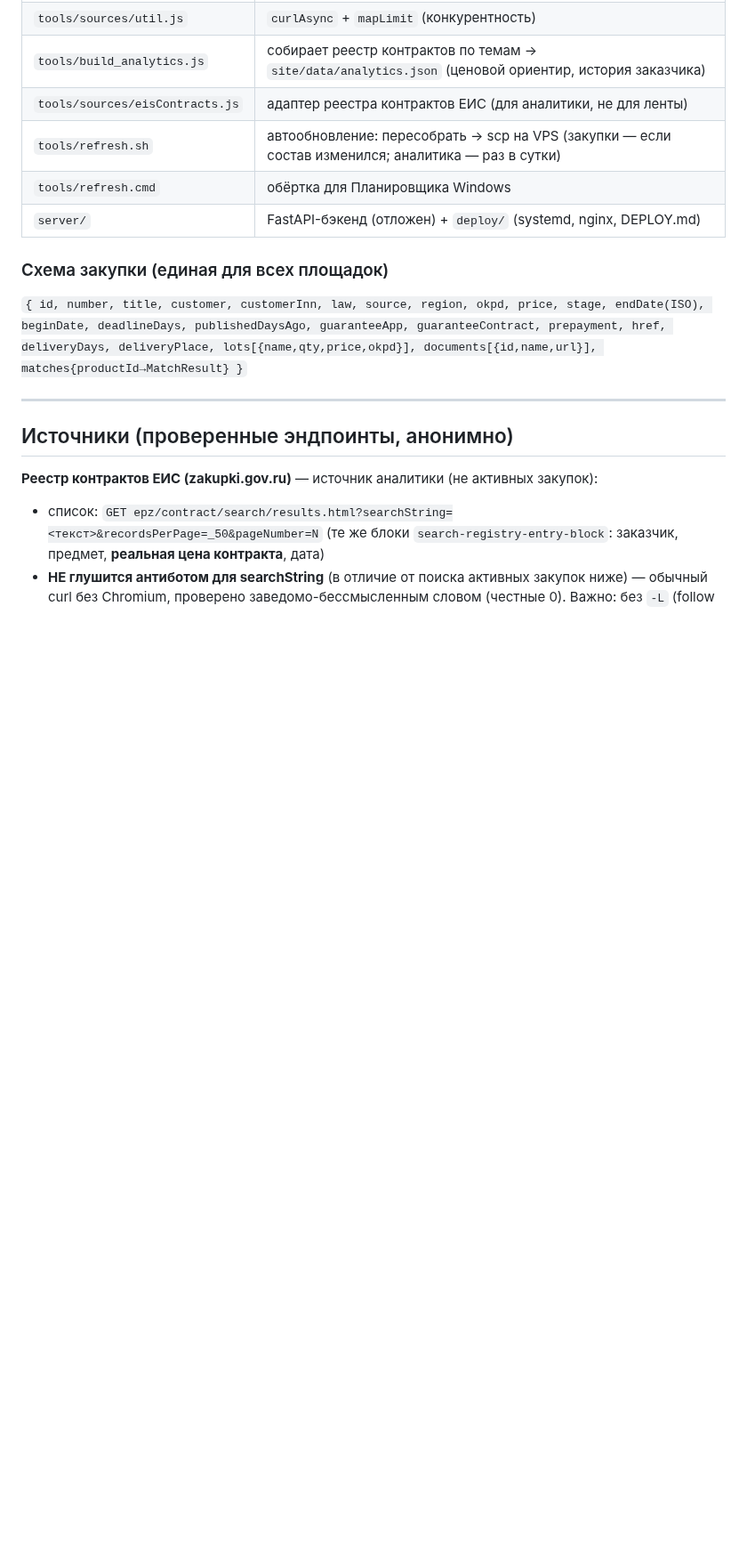
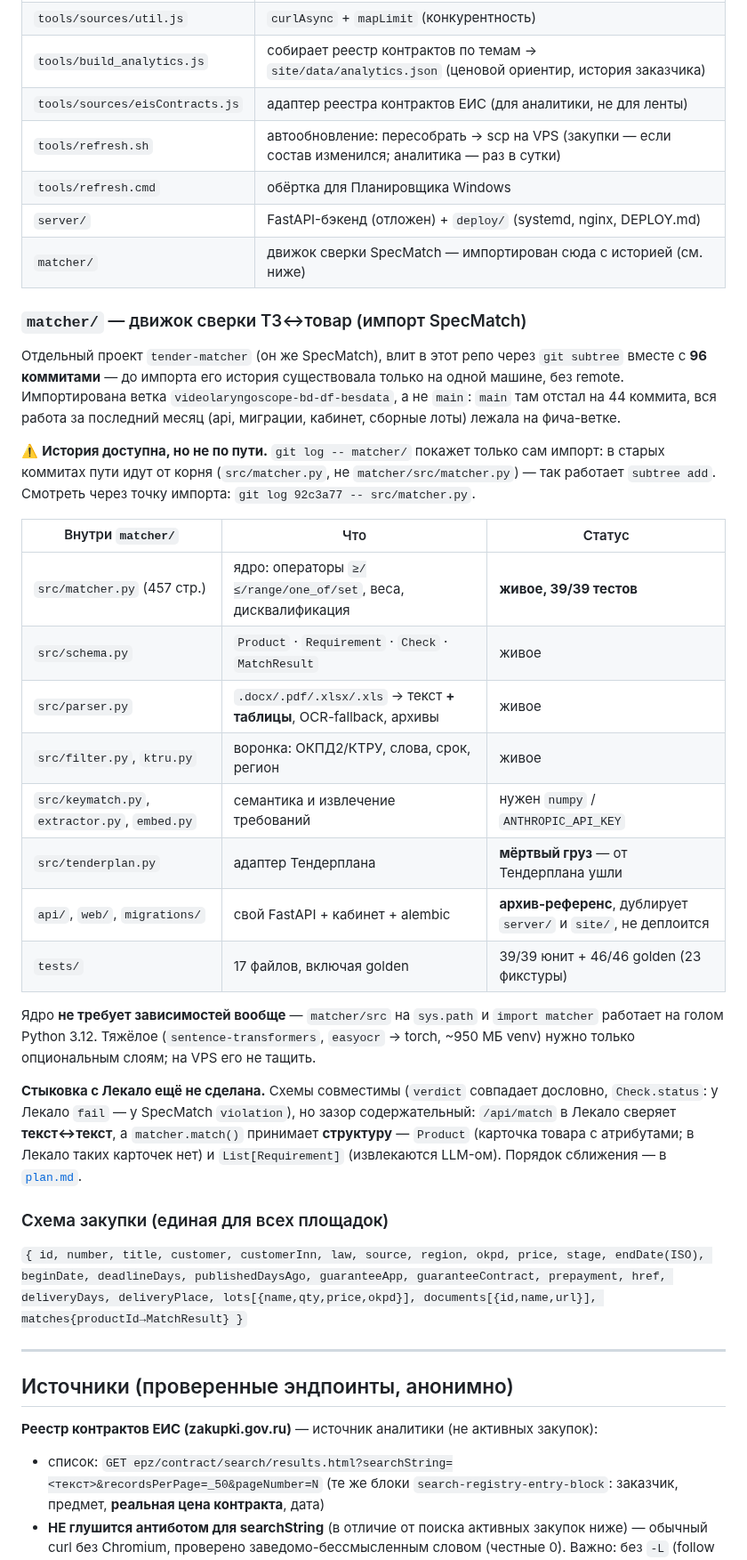
Before and after one commit to iporlovna-dot/TenderPlan-COPY, a Markdown page: CLAUDE.md, the part around the change. Shown at 89% size. Drawn GitHub-style; blank space fills up the shorter version.

Commit message:
matcher: описал импортированный движок SpecMatch в памятке проекта
Куда смотреть за историей (subtree прячет её от `git log -- matcher/`),
что внутри живое, что архив, и в чём зазор со стыковкой: /api/match
Лекало сверяет текст↔текст, а ядро принимает структуру.

Co-Authored-By: Claude Opus 5 <noreply@anthropic.com>
Claude-Session: https://claude.ai/code/session_01L25ABEczxuQV5RAQYVM1YZ

```diff
--- a/CLAUDE.md
+++ b/CLAUDE.md
@@ -51,6 +51,43 @@ Node-сборщики (tools/) → site/data/purchases.json → статичес
 | `tools/refresh.sh` | автообновление: пересобрать → scp на VPS (закупки — если состав изменился; аналитика — раз в сутки) |
 | `tools/refresh.cmd` | обёртка для Планировщика Windows |
 | `server/` | FastAPI-бэкенд (отложен) + `deploy/` (systemd, nginx, DEPLOY.md) |
+| `matcher/` | движок сверки SpecMatch — импортирован сюда с историей (см. ниже) |
+
+### `matcher/` — движок сверки ТЗ↔товар (импорт SpecMatch)
+
+Отдельный проект `tender-matcher` (он же SpecMatch), влит в этот репо через
+`git subtree` вместе с **96 коммитами** — до импорта его история существовала
+только на одной машине, без remote. Импортирована ветка
+`videolaryngoscope-bd-df-besdata`, а не `main`: `main` там отстал на 44 коммита,
+вся работа за последний месяц (api, миграции, кабинет, сборные лоты) лежала на
+фича-ветке.
+
+⚠️ **История доступна, но не по пути.** `git log -- matcher/` покажет только сам
+импорт: в старых коммитах пути идут от корня (`src/matcher.py`, не
+`matcher/src/matcher.py`) — так работает `subtree add`. Смотреть через точку
+импорта: `git log 92c3a77 -- src/matcher.py`.
+
+| Внутри `matcher/` | Что | Статус |
+|---|---|---|
+| `src/matcher.py` (457 стр.) | ядро: операторы `≥/≤/range/one_of/set`, веса, дисквалификация | **живое, 39/39 тестов** |
+| `src/schema.py` | `Product` · `Requirement` · `Check` · `MatchResult` | живое |
+| `src/parser.py` | `.docx/.pdf/.xlsx/.xls` → текст **+ таблицы**, OCR-fallback, архивы | живое |
+| `src/filter.py`, `ktru.py` | воронка: ОКПД2/КТРУ, слова, срок, регион | живое |
+| `src/keymatch.py`, `extractor.py`, `embed.py` | семантика и извлечение требований | нужен `numpy` / `ANTHROPIC_API_KEY` |
+| `src/tenderplan.py` | адаптер Тендерплана | **мёртвый груз** — от Тендерплана ушли |
+| `api/`, `web/`, `migrations/` | свой FastAPI + кабинет + alembic | **архив-референс**, дублирует `server/` и `site/`, не деплоится |
+| `tests/` | 17 файлов, включая golden | 39/39 юнит + 46/46 golden (23 фикстуры) |
+
+Ядро **не требует зависимостей вообще** — `matcher/src` на `sys.path` и
+`import matcher` работает на голом Python 3.12. Тяжёлое (`sentence-transformers`,
+`easyocr` → torch, ~950 МБ venv) нужно только опциональным слоям; на VPS его не тащить.
+
+**Стыковка с Лекало ещё не сделана.** Схемы совместимы (`verdict` совпадает
+дословно, `Check.status`: у Лекало `fail` — у SpecMatch `violation`), но зазор
+содержательный: `/api/match` в Лекало сверяет **текст↔текст**, а
+`matcher.match()` принимает **структуру** — `Product` (карточка товара с
+атрибутами; в Лекало таких карточек нет) и `List[Requirement]` (извлекаются
+LLM-ом). Порядок сближения — в [`plan.md`](plan.md).
 
 ### Схема закупки (единая для всех площадок)
 `{ id, number, title, customer, customerInn, law, source, region, okpd, price,
```
